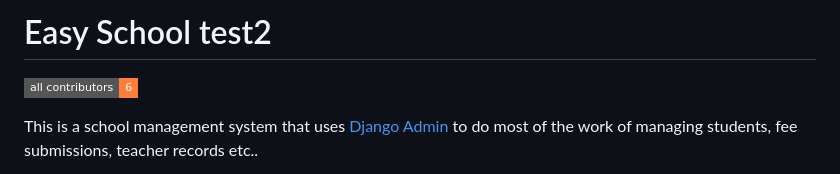
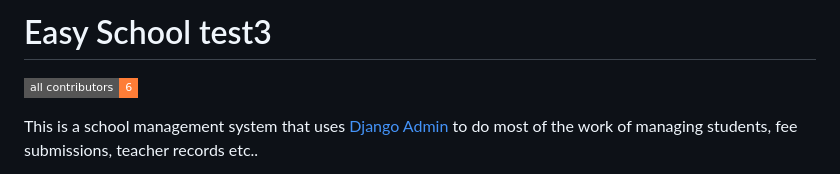
Before and after one commit to ZeroCoolHacker/easy-school, a Markdown page: README.md, the part around the change. Drawn GitHub-style; badges without logos.

```diff
--- a/README.md
+++ b/README.md
@@ -1,4 +1,4 @@
-# Easy School test2
+# Easy School test3
 <!-- ALL-CONTRIBUTORS-BADGE:START - Do not remove or modify this section -->
 [![All Contributors](https://img.shields.io/badge/all_contributors-6-orange.svg?style=flat-square)](#contributors-)
 <!-- ALL-CONTRIBUTORS-BADGE:END -->
```
